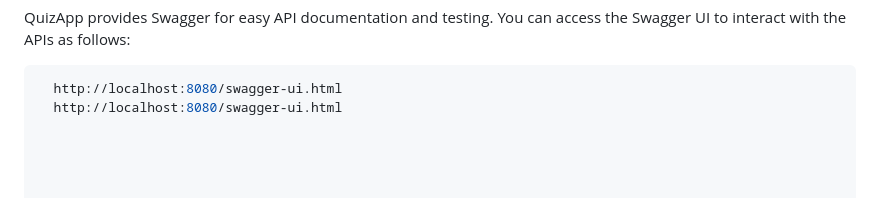
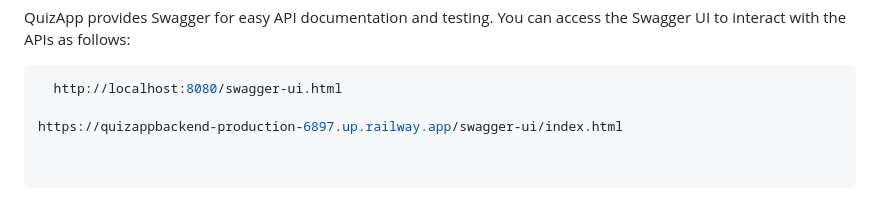
Before and after one commit to Harsh-Srivastav123/quizApp_backend, a Markdown page: README.md, the part around the change. GitHub-like rendering.

````diff
--- a/README.md
+++ b/README.md
@@ -140,4 +140,5 @@ Explain how to configure your application, including setting up the database and
 QuizApp provides Swagger for easy API documentation and testing. You can access the Swagger UI to interact with the APIs as follows:
  ```shell
    http://localhost:8080/swagger-ui.html
-   http://localhost:8080/swagger-ui.html
+
+https://quizappbackend-production-6897.up.railway.app/swagger-ui/index.html
````
